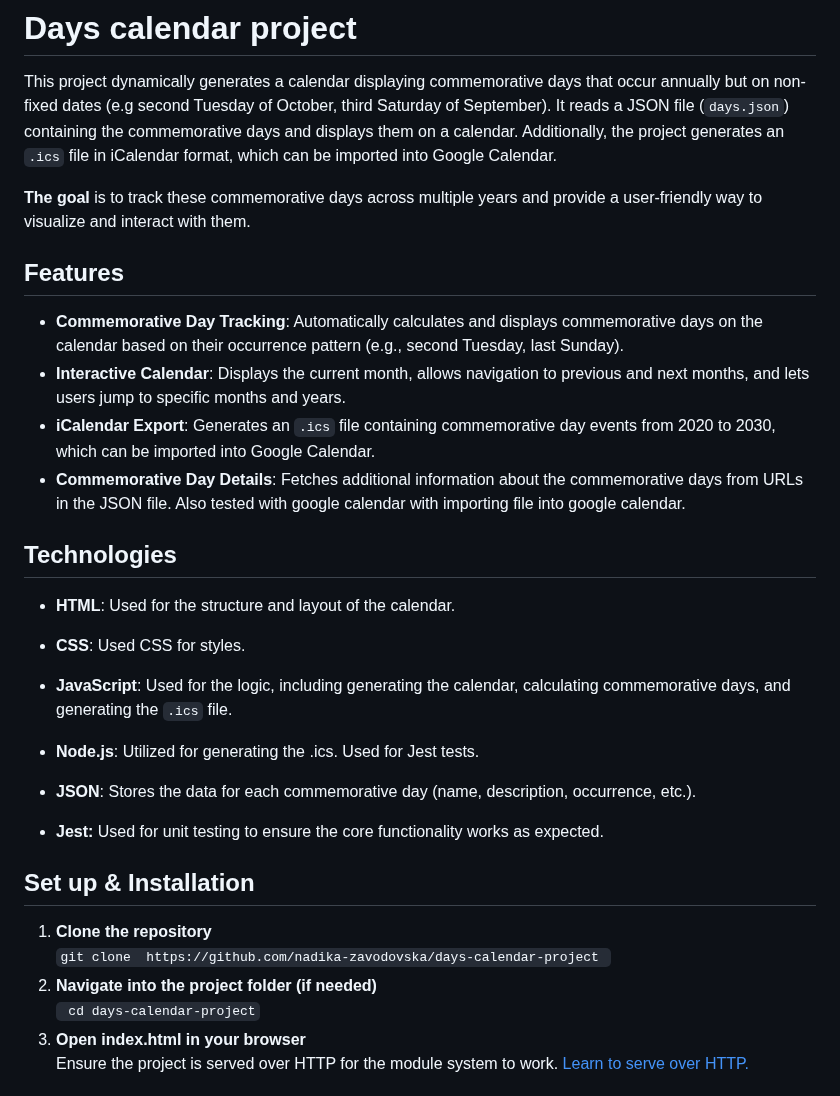
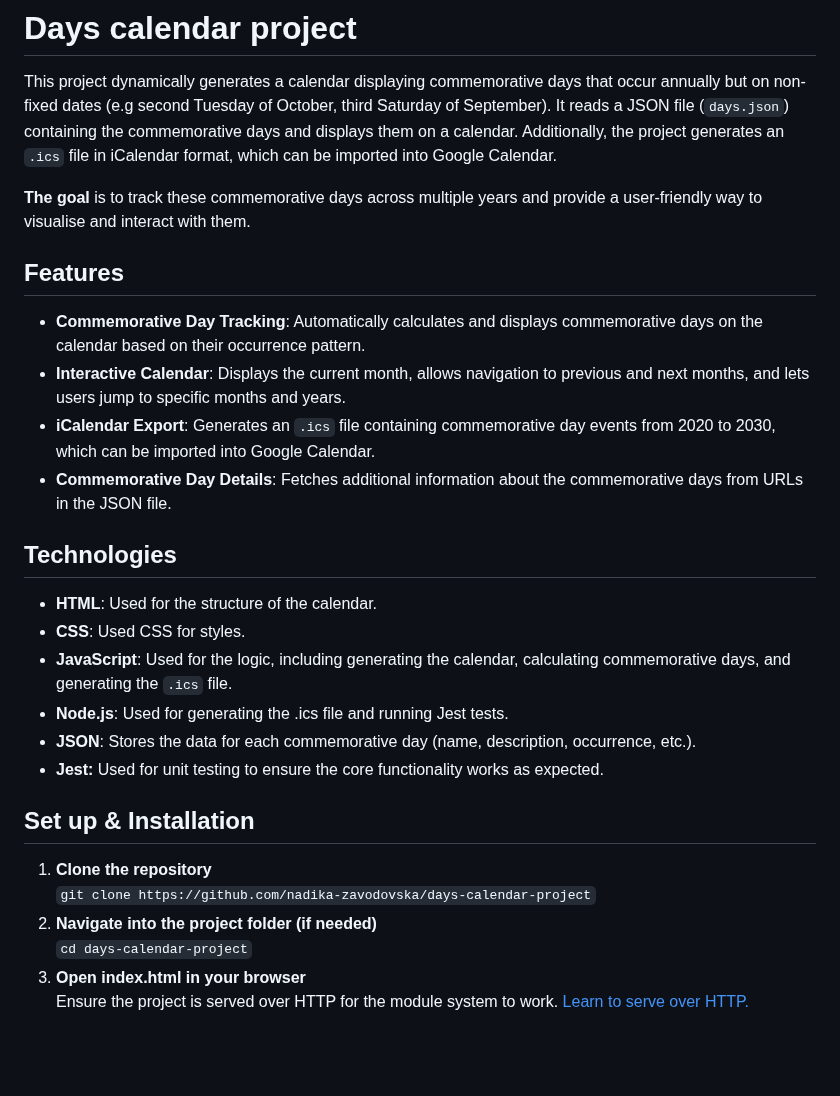
Before and after one commit to nadika-zavodovska/days-calendar-project, a Markdown page: README.md, the part around the change. GitHub-like rendering; blank space fills up the shorter version.

Commit message:
Make changes in technologies

````diff
--- a/README.md
+++ b/README.md
@@ -2,30 +2,27 @@
 
 This project dynamically generates a calendar displaying commemorative days that occur annually but on non-fixed dates (e.g second Tuesday of October, third Saturday of September). It reads a JSON file (`days.json`) containing the commemorative days and displays them on a calendar. Additionally, the project generates an `.ics` file in iCalendar format, which can be imported into Google Calendar.
 
-**The goal** is to track these commemorative days across multiple years and provide a user-friendly way to visualize and interact with them.
+**The goal** is to track these commemorative days across multiple years and provide a user-friendly way to visualise and interact with them.
 
 ## Features
 
-- **Commemorative Day Tracking**: Automatically calculates and displays commemorative days on the calendar based on their occurrence pattern (e.g., second Tuesday, last Sunday).
+- **Commemorative Day Tracking**: Automatically calculates and displays commemorative days on the calendar based on their occurrence pattern.
 - **Interactive Calendar**: Displays the current month, allows navigation to previous and next months, and lets users jump to specific months and years.
 - **iCalendar Export**: Generates an `.ics` file containing commemorative day events from 2020 to 2030, which can be imported into Google Calendar.
-- **Commemorative Day Details**: Fetches additional information about the commemorative days from URLs in the JSON file. Also tested with google calendar with importing file into google calendar.
+- **Commemorative Day Details**: Fetches additional information about the commemorative days from URLs in the JSON file.
 
 ## Technologies
 
-- **HTML**: Used for the structure and layout of the calendar.
+- **HTML**: Used for the structure of the calendar.
 - **CSS**: Used CSS for styles.
 - **JavaScript**: Used for the logic, including generating the calendar, calculating commemorative days, and generating the `.ics` file.
-- **Node.js**: Utilized for generating the .ics. Used for Jest tests.
+- **Node.js**: Used for generating the .ics file and running Jest tests.
 - **JSON**: Stores the data for each commemorative day (name, description, occurrence, etc.).
-
-
-
 - **Jest:** Used for unit testing to ensure the core functionality works as expected.
 
 ## Set up & Installation
-1. **Clone the repository** <br>``` git clone  https://github.com/nadika-zavodovska/days-calendar-project  ```
-2. **Navigate into the project folder (if needed)** <br>``` cd days-calendar-project```
+1. **Clone the repository** <br>```git clone https://github.com/nadika-zavodovska/days-calendar-project```
+2. **Navigate into the project folder (if needed)** <br>```cd days-calendar-project```
 3. **Open index.html in your browser** <br>Ensure the project is served over HTTP for the module system to work. [Learn to serve over HTTP.](https://www.npmjs.com/package/http-server)
 
 ## Usage
````
